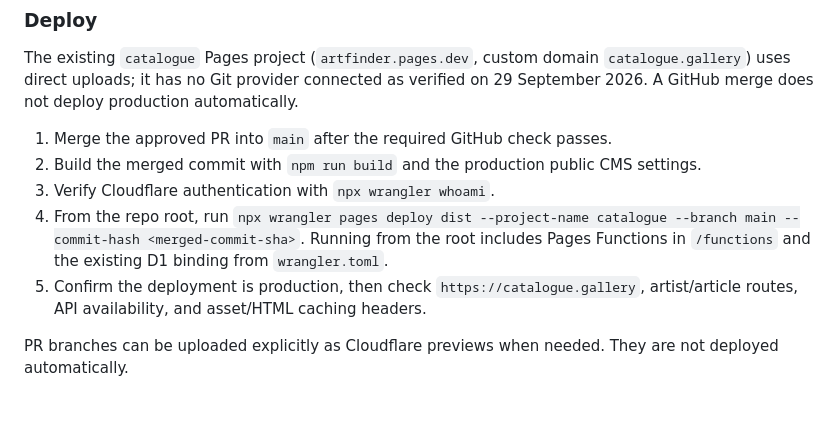
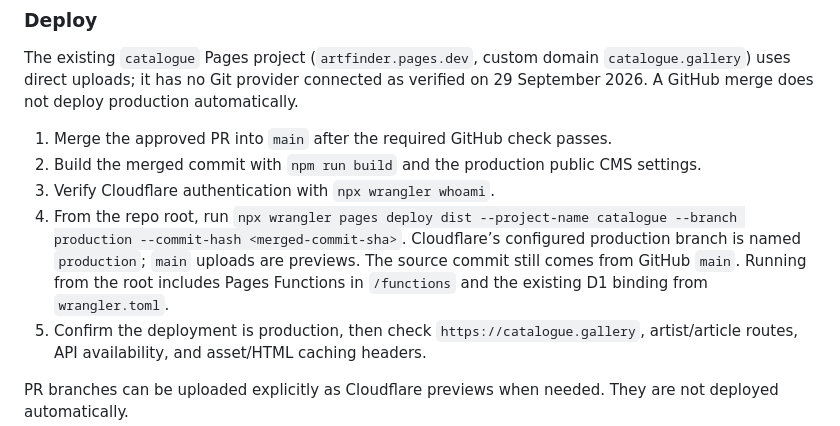
Before and after one commit to byLemonhaze/catalogue.gallery, a Markdown page: docs/DEPLOYMENT.md, the part around the change. Drawn GitHub-style; blank space fills up the shorter version.

Commit message:
Document the verified Cloudflare production upload target

```diff
--- a/docs/DEPLOYMENT.md
+++ b/docs/DEPLOYMENT.md
@@ -94,7 +94,7 @@ The existing `catalogue` Pages project (`artfinder.pages.dev`, custom domain `ca
 1. Merge the approved PR into `main` after the required GitHub check passes.
 2. Build the merged commit with `npm run build` and the production public CMS settings.
 3. Verify Cloudflare authentication with `npx wrangler whoami`.
-4. From the repo root, run `npx wrangler pages deploy dist --project-name catalogue --branch main --commit-hash <merged-commit-sha>`. Running from the root includes Pages Functions in `/functions` and the existing D1 binding from `wrangler.toml`.
+4. From the repo root, run `npx wrangler pages deploy dist --project-name catalogue --branch production --commit-hash <merged-commit-sha>`. Cloudflare’s configured production branch is named `production`; `main` uploads are previews. The source commit still comes from GitHub `main`. Running from the root includes Pages Functions in `/functions` and the existing D1 binding from `wrangler.toml`.
 5. Confirm the deployment is production, then check `https://catalogue.gallery`, artist/article routes, API availability, and asset/HTML caching headers.
 
 PR branches can be uploaded explicitly as Cloudflare previews when needed. They are not deployed automatically.
```
